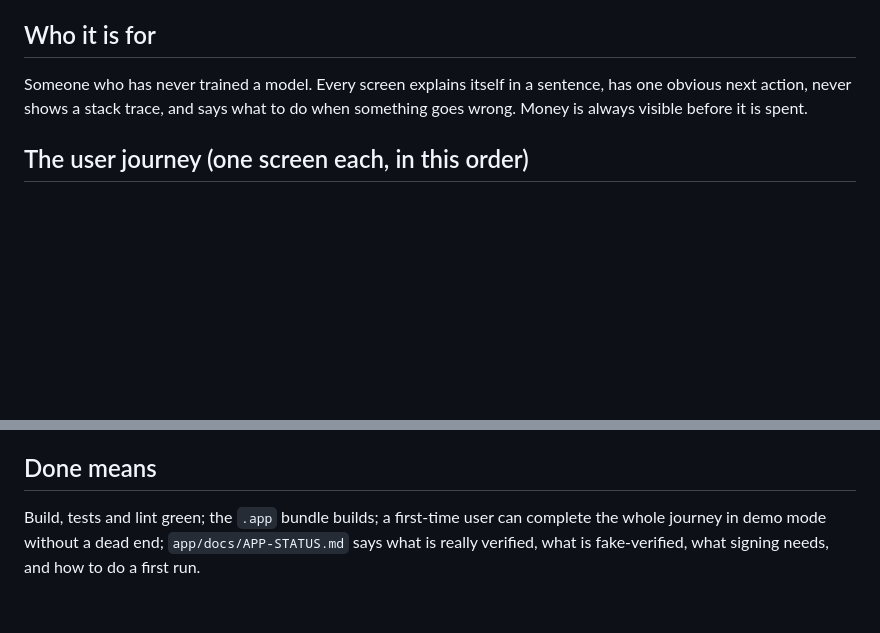
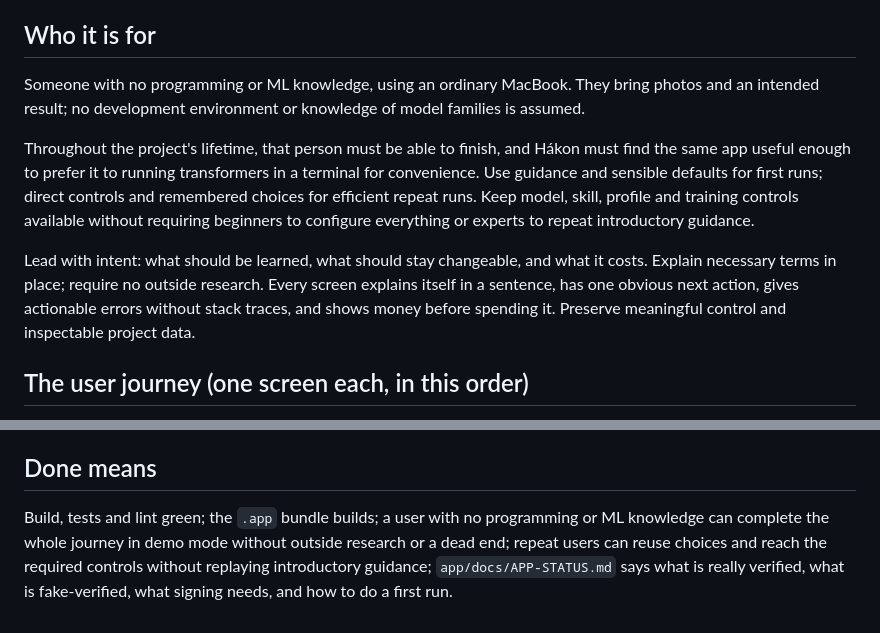
Before and after one commit to RationallyPrime/concept-captioner, a Markdown page: app/docs/APP-BRIEF.md, 2 parts joined by grey strips. GitHub-like rendering; blank space fills up the shorter version.

```diff
--- a/app/docs/APP-BRIEF.md
+++ b/app/docs/APP-BRIEF.md
@@ -14,9 +14,19 @@ curates, captions, publishes and watches.
 
 ## Who it is for
 
-Someone who has never trained a model. Every screen explains itself in a sentence, has one
-obvious next action, never shows a stack trace, and says what to do when something goes wrong.
-Money is always visible before it is spent.
+Someone with no programming or ML knowledge, using an ordinary MacBook. They bring photos and
+an intended result; no development environment or knowledge of model families is assumed.
+
+Throughout the project's lifetime, that person must be able to finish, and Hákon must find the
+same app useful enough to prefer it to running transformers in a terminal for convenience.
+Use guidance and sensible defaults for first runs; direct controls and remembered choices for
+efficient repeat runs. Keep model, skill, profile and training controls available without
+requiring beginners to configure everything or experts to repeat introductory guidance.
+
+Lead with intent: what should be learned, what should stay changeable, and what it costs.
+Explain necessary terms in place; require no outside research. Every screen explains itself
+in a sentence, has one obvious next action, gives actionable errors without stack traces, and
+shows money before spending it. Preserve meaningful control and inspectable project data.
 
 ## The user journey (one screen each, in this order)
 
@@ -73,6 +83,8 @@ double-clickable `.app`; signing and notarization are documented, not done.
 
 ## Done means
 
-Build, tests and lint green; the `.app` bundle builds; a first-time user can complete the whole
-journey in demo mode without a dead end; `app/docs/APP-STATUS.md` says what is really verified,
+Build, tests and lint green; the `.app` bundle builds; a user with no programming or ML knowledge
+can complete the whole journey in demo mode without outside research or a dead end; repeat
+users can reuse choices and reach the required controls without replaying introductory guidance;
+`app/docs/APP-STATUS.md` says what is really verified,
 what is fake-verified, what signing needs, and how to do a first run.
```
Also changed, not shown: docs/SWARM-PLAN.md (added, +120 -0 lines).
